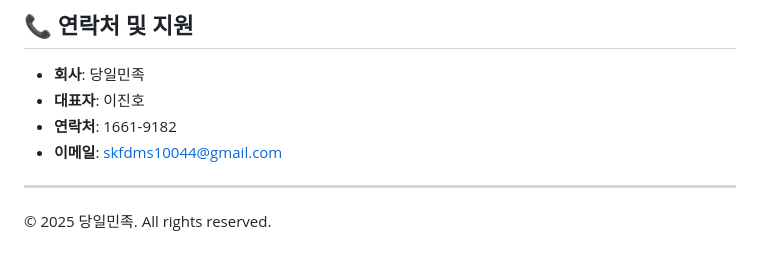
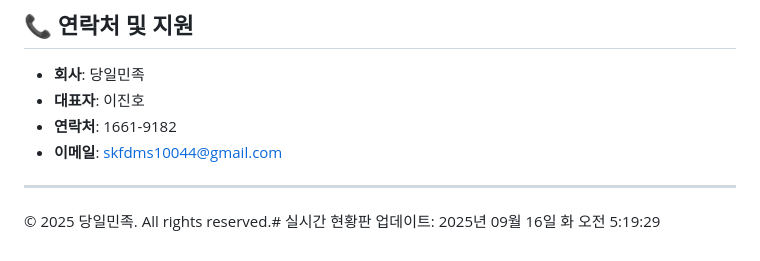
Before and after one commit to d1mj9182/dimj-form-proxy, a Markdown page: README.md, the part around the change. Rendered like a GitHub page.

Commit message:
강제 재배포를 위한 README 업데이트

```diff
--- a/README.md
+++ b/README.md
@@ -153,4 +153,4 @@ Vercel 배포 시 다음 환경변수를 설정해야 합니다:
 
 ---
 
-© 2025 당일민족. All rights reserved.
+© 2025 당일민족. All rights reserved.# 실시간 현황판 업데이트: 2025년 09월 16일 화 오전  5:19:29
```
